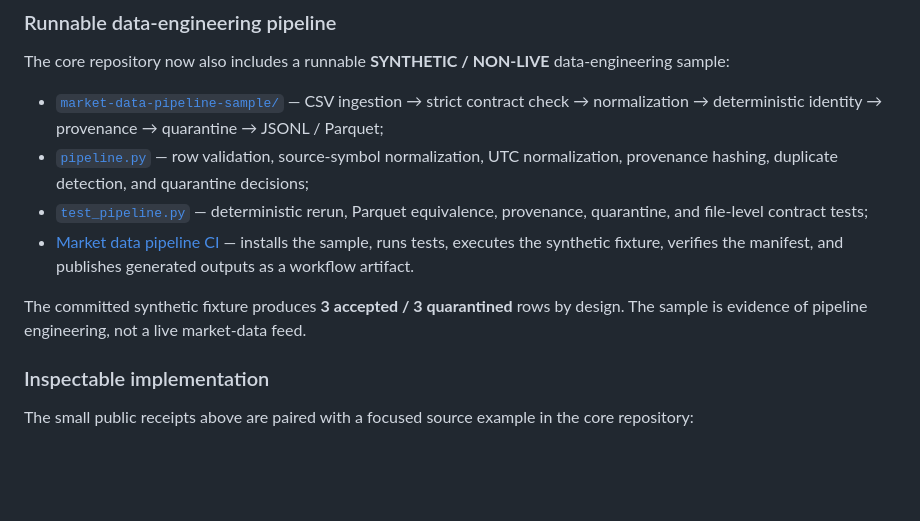
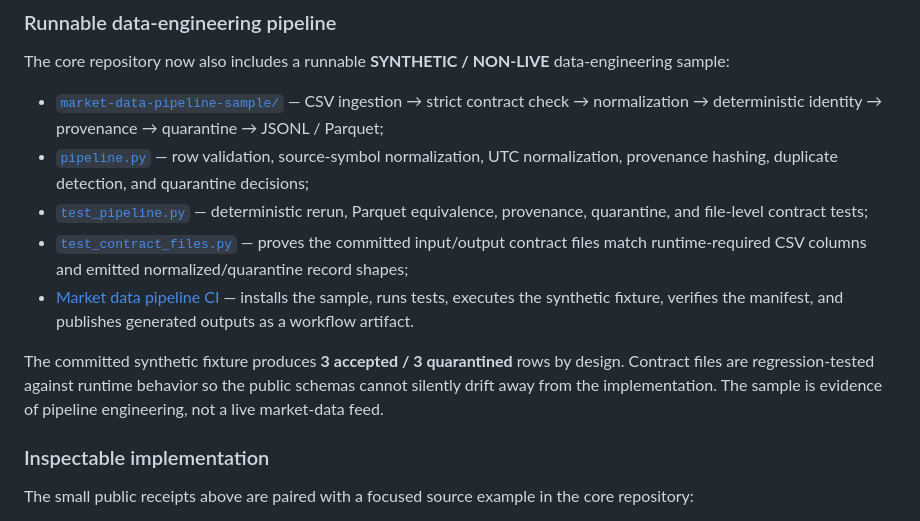
Before and after one commit to HYDRADATAAI/Hydra-Website, a Markdown page: README.md, the part around the change. GitHub-like rendering; blank space fills up the shorter version.

Commit message:
Expose pipeline contract-to-runtime regression proof

```diff
--- a/README.md
+++ b/README.md
@@ -65,9 +65,10 @@ The core repository now also includes a runnable **SYNTHETIC / NON-LIVE** data-e
 - [`market-data-pipeline-sample/`](https://github.com/HYDRADATAAI/Hydra/tree/main/market-data-pipeline-sample) — CSV ingestion → strict contract check → normalization → deterministic identity → provenance → quarantine → JSONL / Parquet;
 - [`pipeline.py`](https://github.com/HYDRADATAAI/Hydra/blob/main/market-data-pipeline-sample/src/hydra_market_pipeline/pipeline.py) — row validation, source-symbol normalization, UTC normalization, provenance hashing, duplicate detection, and quarantine decisions;
 - [`test_pipeline.py`](https://github.com/HYDRADATAAI/Hydra/blob/main/market-data-pipeline-sample/tests/test_pipeline.py) — deterministic rerun, Parquet equivalence, provenance, quarantine, and file-level contract tests;
+- [`test_contract_files.py`](https://github.com/HYDRADATAAI/Hydra/blob/main/market-data-pipeline-sample/tests/test_contract_files.py) — proves the committed input/output contract files match runtime-required CSV columns and emitted normalized/quarantine record shapes;
 - [Market data pipeline CI](https://github.com/HYDRADATAAI/Hydra/actions/workflows/market-data-pipeline.yml) — installs the sample, runs tests, executes the synthetic fixture, verifies the manifest, and publishes generated outputs as a workflow artifact.
 
-The committed synthetic fixture produces **3 accepted / 3 quarantined** rows by design. The sample is evidence of pipeline engineering, not a live market-data feed.
+The committed synthetic fixture produces **3 accepted / 3 quarantined** rows by design. Contract files are regression-tested against runtime behavior so the public schemas cannot silently drift away from the implementation. The sample is evidence of pipeline engineering, not a live market-data feed.
 
 ### Inspectable implementation
 
```
